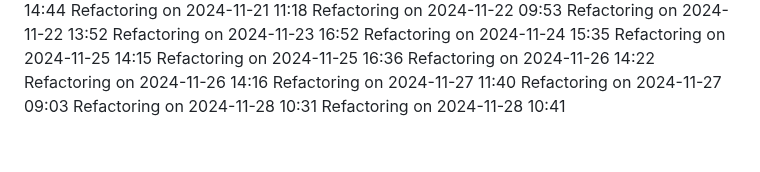
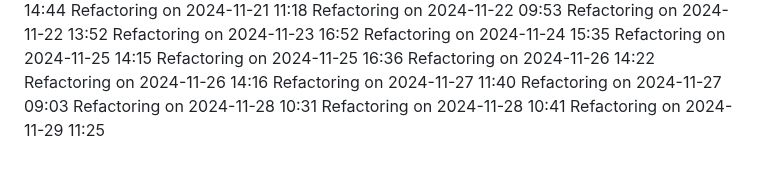
Before and after one commit to IT25101985/medical-appointment-system-project, a Markdown page: COMPLETE_GUIDE.md, the part around the change. Drawn GitHub-style.

Commit message:
Update project logs for 2024-11-29

```diff
--- a/COMPLETE_GUIDE.md
+++ b/COMPLETE_GUIDE.md
@@ -534,3 +534,4 @@ Refactoring on 2024-11-27 11:40
 Refactoring on 2024-11-27 09:03
 Refactoring on 2024-11-28 10:31
 Refactoring on 2024-11-28 10:41
+Refactoring on 2024-11-29 11:25
```
